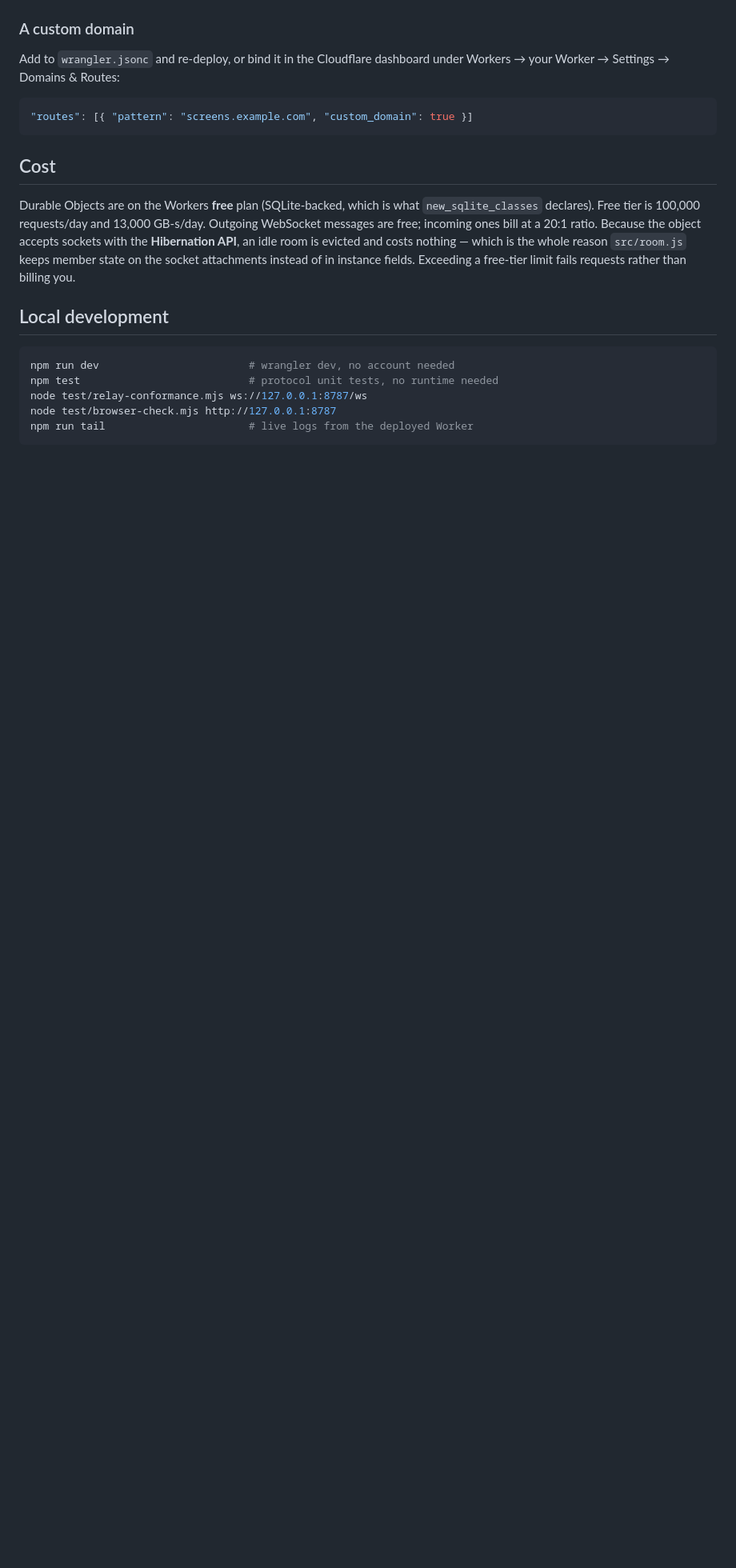
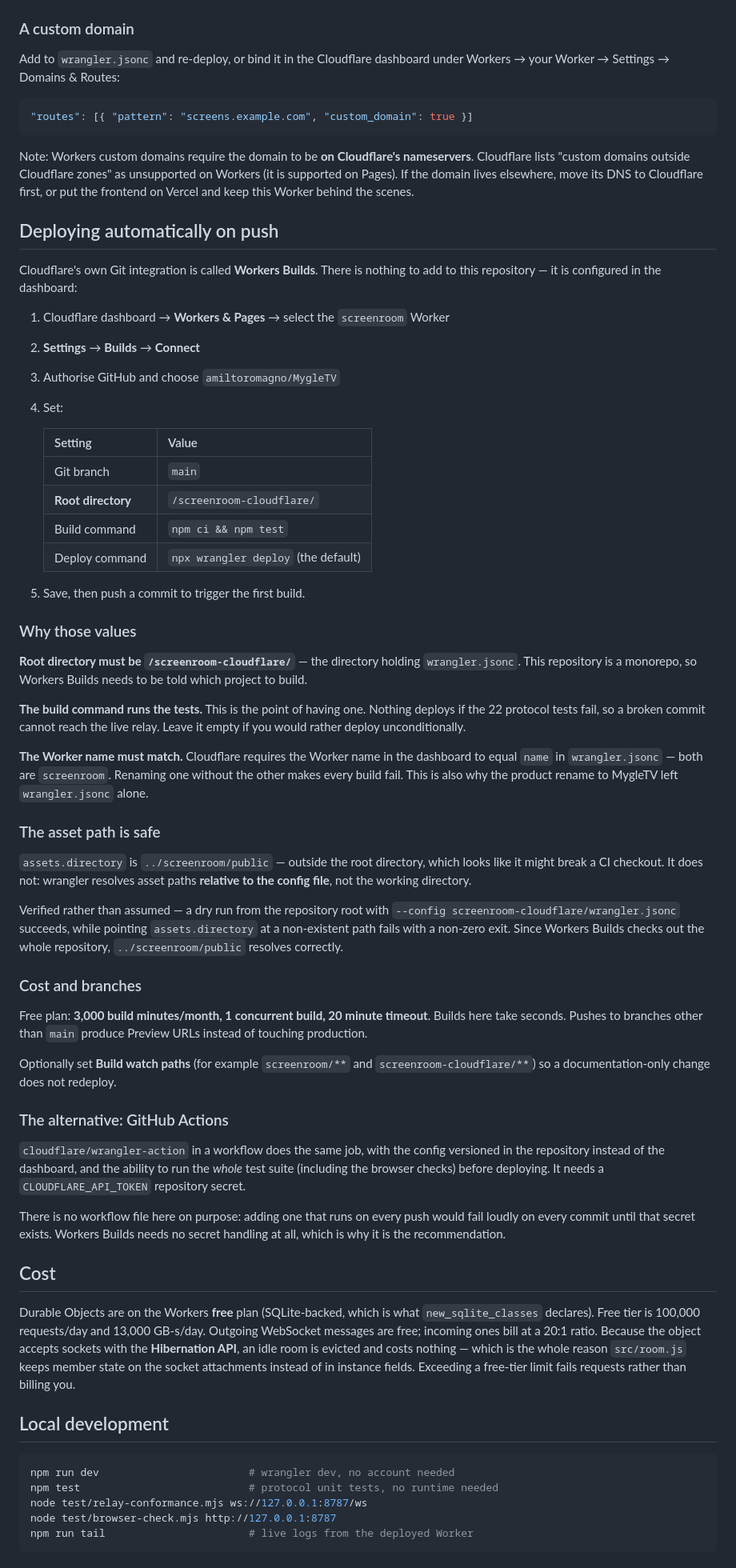
Before and after one commit to amiltoromagno/MygleTV, a Markdown page: screenroom-cloudflare/README.md, the part around the change. Shown at 80% size. Drawn GitHub-style; blank space fills up the shorter version.

Commit message:
Document automatic deployment via Workers Builds
Cloudflare's Git integration is the native way to redeploy the relay on push,
and it needs no files in the repository -- the settings live in the dashboard.
Recorded here so the configuration is not folklore.

The two settings that matter, both easy to get wrong:

  - Root directory must be /screenroom-cloudflare/, since this is a monorepo and
    that is where wrangler.jsonc lives.
  - The Worker name in the dashboard must equal "name" in wrangler.jsonc. Both
    are currently "screenroom". Renaming one without the other fails every
    build, which is another reason the MygleTV rename left wrangler.jsonc alone.

The build command is set to `npm ci && npm test`, so the 22 protocol tests gate
every deploy and a broken commit cannot reach the live relay.

Also documents that assets.directory is "../screenroom/public" -- outside the
root directory, which looks like it would break a CI checkout. It does not:
wrangler resolves asset paths relative to the config file, not the working
directory. Verified rather than assumed, using a control case: a dry run from
the repository root succeeds, while pointing assets.directory at a non-existent
path exits non-zero.

Notes the custom-domain constraint found while researching this: Workers custom
domains require the domain to be on Cloudflare nameservers, which Pages allows
and Workers does not.

````diff
--- a/screenroom-cloudflare/README.md
+++ b/screenroom-cloudflare/README.md
@@ -87,6 +87,78 @@ under Workers → your Worker → Settings → Domains & Routes:
 "routes": [{ "pattern": "screens.example.com", "custom_domain": true }]
 ```
 
+Note: Workers custom domains require the domain to be **on Cloudflare's
+nameservers**. Cloudflare lists "custom domains outside Cloudflare zones" as
+unsupported on Workers (it is supported on Pages). If the domain lives elsewhere,
+move its DNS to Cloudflare first, or put the frontend on Vercel and keep this
+Worker behind the scenes.
+
+## Deploying automatically on push
+
+Cloudflare's own Git integration is called **Workers Builds**. There is nothing
+to add to this repository — it is configured in the dashboard:
+
+1. Cloudflare dashboard → **Workers & Pages** → select the `screenroom` Worker
+2. **Settings** → **Builds** → **Connect**
+3. Authorise GitHub and choose `amiltoromagno/MygleTV`
+4. Set:
+
+   | Setting | Value |
+   | --- | --- |
+   | Git branch | `main` |
+   | **Root directory** | `/screenroom-cloudflare/` |
+   | Build command | `npm ci && npm test` |
+   | Deploy command | `npx wrangler deploy` (the default) |
+
+5. Save, then push a commit to trigger the first build.
+
+### Why those values
+
+**Root directory must be `/screenroom-cloudflare/`** — the directory holding
+`wrangler.jsonc`. This repository is a monorepo, so Workers Builds needs to be
+told which project to build.
+
+**The build command runs the tests.** This is the point of having one. Nothing
+deploys if the 22 protocol tests fail, so a broken commit cannot reach the live
+relay. Leave it empty if you would rather deploy unconditionally.
+
+**The Worker name must match.** Cloudflare requires the Worker name in the
+dashboard to equal `name` in `wrangler.jsonc` — both are `screenroom`. Renaming
+one without the other makes every build fail. This is also why the product
+rename to MygleTV left `wrangler.jsonc` alone.
+
+### The asset path is safe
+
+`assets.directory` is `../screenroom/public` — outside the root directory, which
+looks like it might break a CI checkout. It does not: wrangler resolves asset
+paths **relative to the config file**, not the working directory.
+
+Verified rather than assumed — a dry run from the repository root with
+`--config screenroom-cloudflare/wrangler.jsonc` succeeds, while pointing
+`assets.directory` at a non-existent path fails with a non-zero exit. Since
+Workers Builds checks out the whole repository, `../screenroom/public` resolves
+correctly.
+
+### Cost and branches
+
+Free plan: **3,000 build minutes/month, 1 concurrent build, 20 minute timeout**.
+Builds here take seconds. Pushes to branches other than `main` produce Preview
+URLs instead of touching production.
+
+Optionally set **Build watch paths** (for example `screenroom/**` and
+`screenroom-cloudflare/**`) so a documentation-only change does not redeploy.
+
+### The alternative: GitHub Actions
+
+`cloudflare/wrangler-action` in a workflow does the same job, with the config
+versioned in the repository instead of the dashboard, and the ability to run the
+*whole* test suite (including the browser checks) before deploying. It needs a
+`CLOUDFLARE_API_TOKEN` repository secret.
+
+There is no workflow file here on purpose: adding one that runs on every push
+would fail loudly on every commit until that secret exists. Workers Builds needs
+no secret handling at all, which is why it is the recommendation.
+
 ## Cost
 
 Durable Objects are on the Workers **free** plan (SQLite-backed, which is what
````
